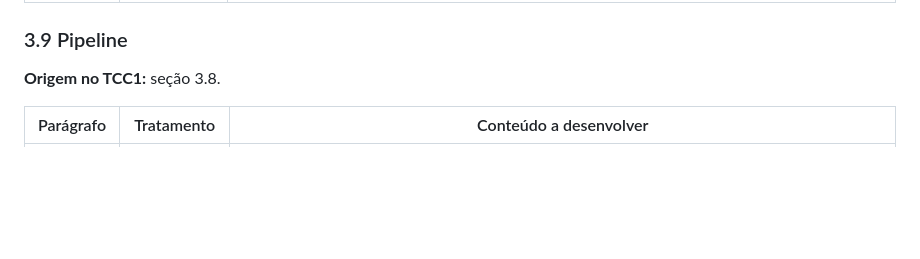
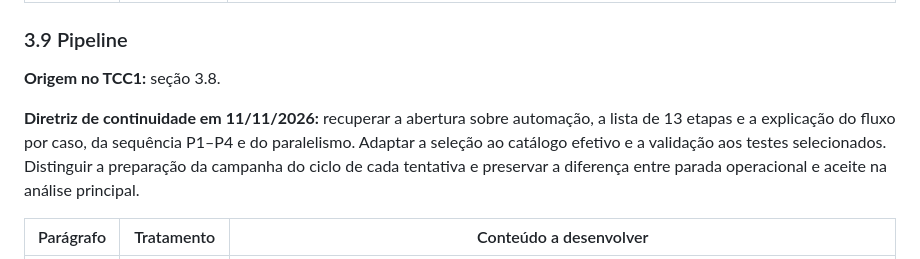
Before and after one commit to MatheussBrant/TCC2---Escrita, a Markdown page: docs/plano-paragrafos-capitulo-3.md, the part around the change. GitHub-like rendering; blank space fills up the shorter version.

```diff
--- a/docs/plano-paragrafos-capitulo-3.md
+++ b/docs/plano-paragrafos-capitulo-3.md
@@ -202,6 +202,12 @@ caminhos de contingência implementados daqueles efetivamente usados.
 
 **Origem no TCC1:** seção 3.8.
 
+**Diretriz de continuidade em 11/11/2026:** recuperar a abertura sobre automação,
+a lista de 13 etapas e a explicação do fluxo por caso, da sequência P1–P4 e do
+paralelismo. Adaptar a seleção ao catálogo efetivo e a validação aos testes
+selecionados. Distinguir a preparação da campanha do ciclo de cada tentativa e
+preservar a diferença entre parada operacional e aceite na análise principal.
+
 | Parágrafo | Tratamento | Conteúdo a desenvolver |
 |---|---|---|
 | P29 | Adaptar | Apresentar o percurso de uma tentativa, da seleção do caso ao registro dos resultados, com apoio de um diagrama simples. |
```
Also changed, not shown: manuscrito/03-metodologia.md (+25 -5 lines).
